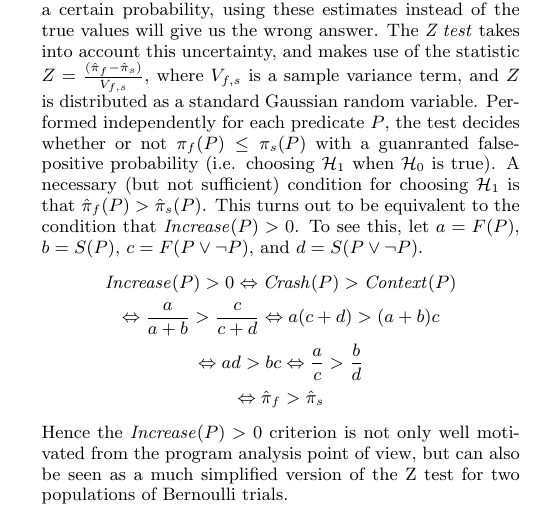
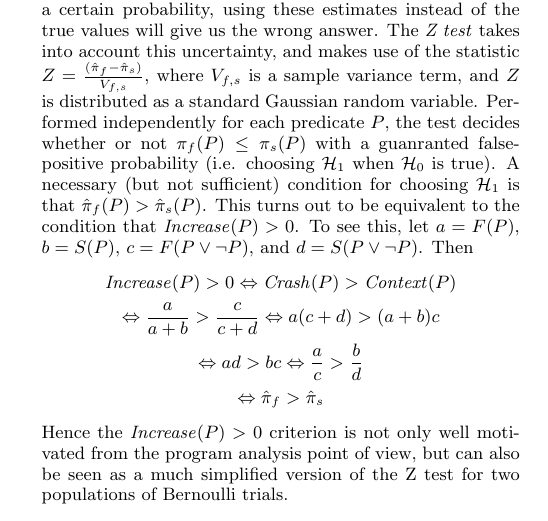
Before and after one commit to liblit/cbiexp, a LaTeX paper (pldi-2004/master.tex, which reads pldi-2004/alg.tex): part of one column of page 4 of 10, cut so that both start at the same text. Compiled offline with pdfLaTeX.

Commit message:
Lead into a formula with some English prose.

```diff
--- a/pldi-2004/alg.tex
+++ b/pldi-2004/alg.tex
@@ -227,6 +227,7 @@ A necessary (but not sufficient) condition for choosing $\H_1$ is that
 $\hat \pi_f(P) > \hat \pi_s(P)$.  This turns out to be
 equivalent to the condition that $\increase(P) > 0$.  To see this,
 let $a = F(P)$, $b = S(P)$, $c = F(P\lor\lnot P)$, and $d = S(P\lor\lnot P)$.
+Then
 \begin{gather*}
   \increase(P) > 0 \Leftrightarrow \crash(P) > \context(P) \\
   \Leftrightarrow \frac{a}{a+b} > \frac{c}{c+d}
```
